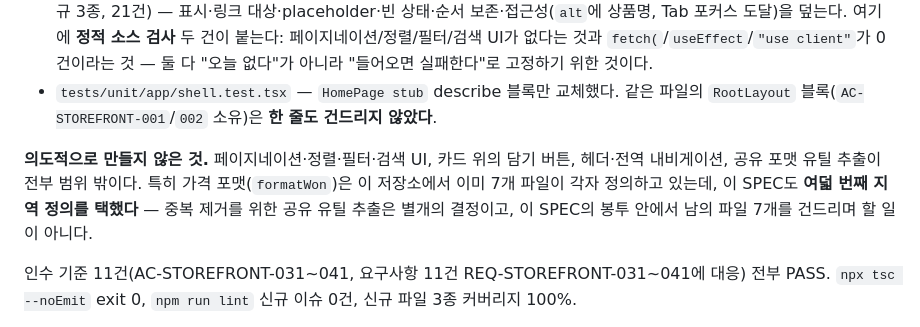
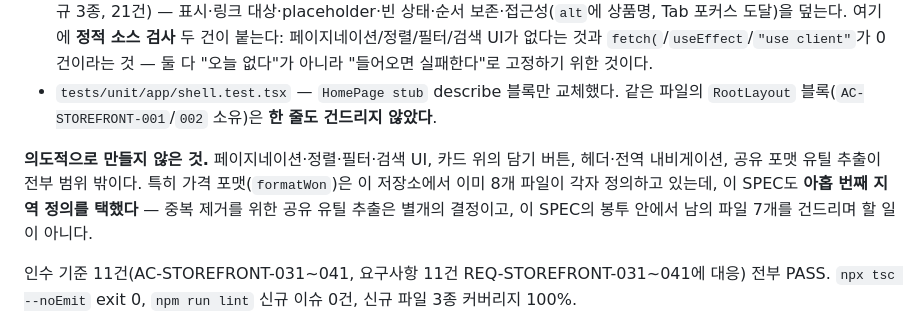
Before and after one commit to hanwong/our-shop, a Markdown page: CHANGELOG.md, the part around the change. GitHub-like rendering.

```diff
--- a/CHANGELOG.md
+++ b/CHANGELOG.md
@@ -14,7 +14,7 @@ All notable changes to this project are documented here. Format loosely follows
 - `tests/unit/components/product-card.test.tsx` · `product-grid.test.tsx` · `tests/unit/app/home-page.test.tsx`(신규 3종, 21건) — 표시·링크 대상·placeholder·빈 상태·순서 보존·접근성(`alt`에 상품명, Tab 포커스 도달)을 덮는다. 여기에 **정적 소스 검사** 두 건이 붙는다: 페이지네이션/정렬/필터/검색 UI가 없다는 것과 `fetch(`/`useEffect`/`"use client"`가 0건이라는 것 — 둘 다 "오늘 없다"가 아니라 "들어오면 실패한다"로 고정하기 위한 것이다.
 - `tests/unit/app/shell.test.tsx` — `HomePage stub` describe 블록만 교체했다. 같은 파일의 `RootLayout` 블록(`AC-STOREFRONT-001`/`002` 소유)은 **한 줄도 건드리지 않았다**.
 
-**의도적으로 만들지 않은 것.** 페이지네이션·정렬·필터·검색 UI, 카드 위의 담기 버튼, 헤더·전역 내비게이션, 공유 포맷 유틸 추출이 전부 범위 밖이다. 특히 가격 포맷(`formatWon`)은 이 저장소에서 이미 7개 파일이 각자 정의하고 있는데, 이 SPEC도 **여덟 번째 지역 정의를 택했다** — 중복 제거를 위한 공유 유틸 추출은 별개의 결정이고, 이 SPEC의 봉투 안에서 남의 파일 7개를 건드리며 할 일이 아니다.
+**의도적으로 만들지 않은 것.** 페이지네이션·정렬·필터·검색 UI, 카드 위의 담기 버튼, 헤더·전역 내비게이션, 공유 포맷 유틸 추출이 전부 범위 밖이다. 특히 가격 포맷(`formatWon`)은 이 저장소에서 이미 8개 파일이 각자 정의하고 있는데, 이 SPEC도 **아홉 번째 지역 정의를 택했다** — 중복 제거를 위한 공유 유틸 추출은 별개의 결정이고, 이 SPEC의 봉투 안에서 남의 파일 7개를 건드리며 할 일이 아니다.
 
 인수 기준 11건(AC-STOREFRONT-031~041, 요구사항 11건 REQ-STOREFRONT-031~041에 대응) 전부 PASS. `npx tsc --noEmit` exit 0, `npm run lint` 신규 이슈 0건, 신규 파일 3종 커버리지 100%.
 
```
Also changed, not shown: README.md (+1 -1 lines), 1 other file.
